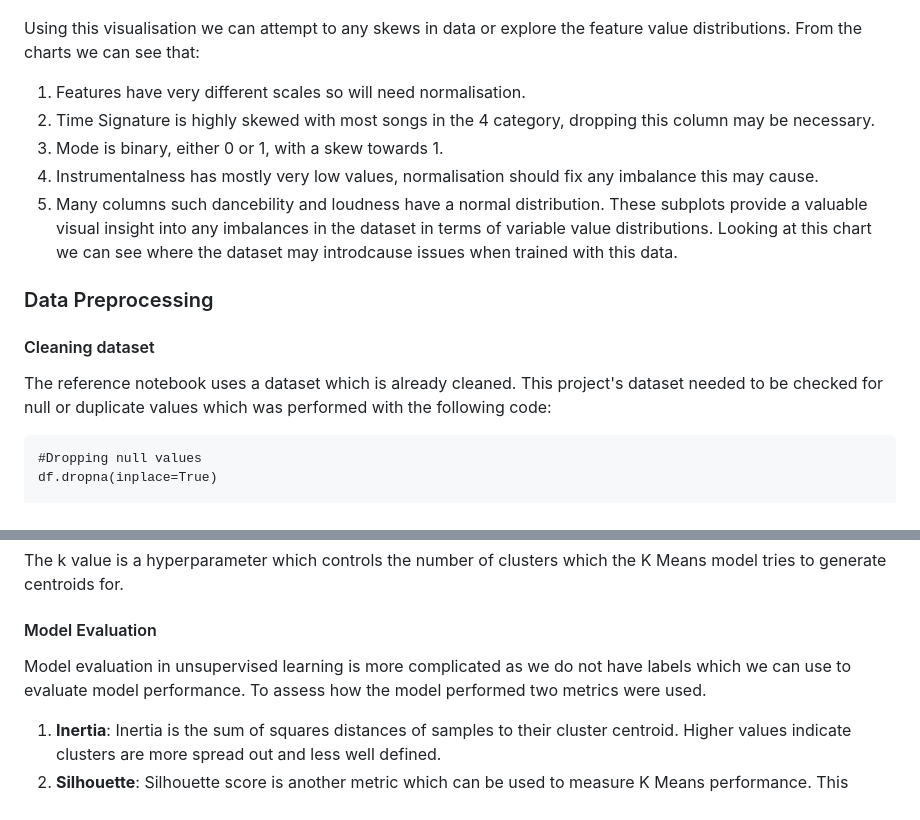
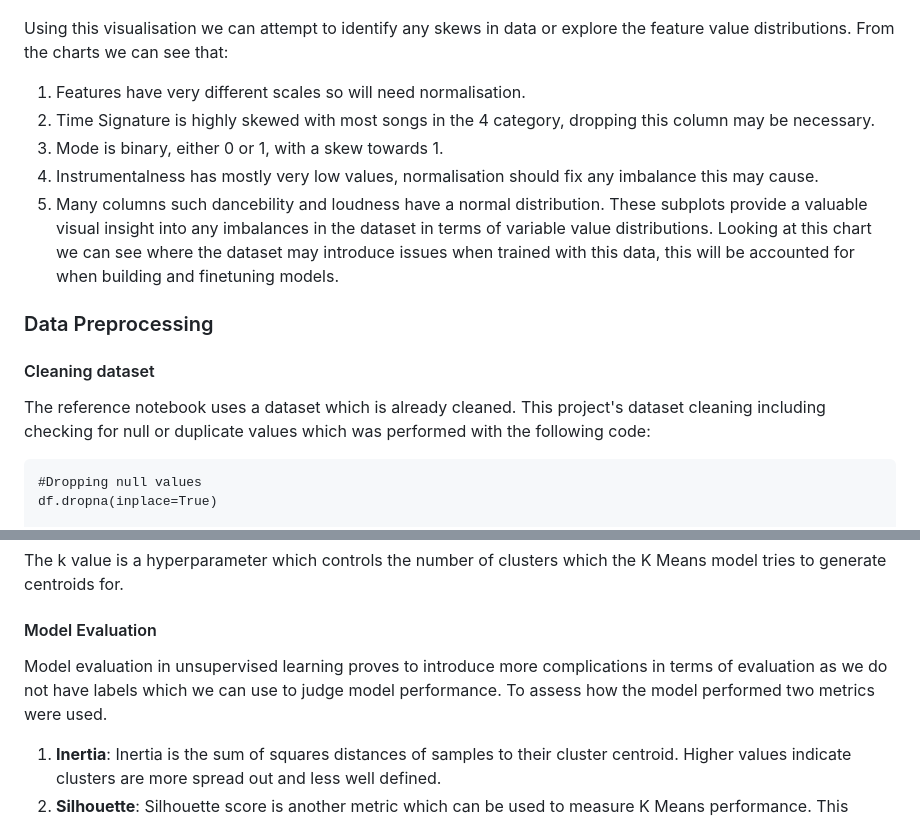
Before and after one commit to SHAKyMLRepo/Project-7-Spotify-Recommendations-using-KMeans-Clustering, a Markdown page: Readme.md, 2 parts joined by grey strips. GitHub-like rendering.

````diff
--- a/Readme.md
+++ b/Readme.md
@@ -24,18 +24,18 @@ If you wish to experiment with the code, you can find the notebook on Google Col
 
 ![Frequency Distributions](Images/graph1.png)
 
-Using this visualisation we can attempt to any skews in data or explore the feature value distributions. From the charts we can see that:
+Using this visualisation we can attempt to identify any skews in data or explore the feature value distributions. From the charts we can see that:
 1. Features have very different scales so will need normalisation.
 2. Time Signature is highly skewed with most songs in the 4 category, dropping this column may be necessary.
 3. Mode is binary, either 0 or 1, with a skew towards 1.
 4. Instrumentalness has mostly very low values, normalisation should fix any imbalance this may cause.
 5. Many columns such dancebility and loudness have a normal distribution.
-These subplots provide a valuable visual insight into any imbalances in the dataset in terms of variable value distributions. Looking at this chart we can see where the dataset may introdcause issues when trained with this data.
+These subplots provide a valuable visual insight into any imbalances in the dataset in terms of variable value distributions. Looking at this chart we can see where the dataset may introduce issues when trained with this data, this will be accounted for when building and finetuning models.
 
 ### Data Preprocessing
 
 #### Cleaning dataset
-The reference notebook uses a dataset which is already cleaned. This project's dataset needed to be checked for null or duplicate values which was performed with the following code:
+The reference notebook uses a dataset which is already cleaned. This project's dataset cleaning including checking for null or duplicate values which was performed with the following code:
 
 ```
 #Dropping null values
@@ -78,7 +78,7 @@ kmeans.fit(X_scale)
 The k value is a hyperparameter which controls the number of clusters which the K Means model tries to generate centroids for.
 
 #### Model Evaluation
-Model evaluation in unsupervised learning is more complicated as we do not have labels which we can use to evaluate model performance. To assess how the model performed two metrics were used.
+Model evaluation in unsupervised learning proves to introduce more complications in terms of evaluation as we do not have labels which we can use to judge model performance. To assess how the model performed two metrics were used.
 1. **Inertia**: Inertia is the sum of squares distances of samples to their cluster centroid. Higher values indicate clusters are more spread out and less well defined.
 2. **Silhouette**: Silhouette score is another metric which can be used to measure K Means performance. This metric not only considered the distances of samples to their own cluster centroid but also the average distance of samples to all samples in their nearest neighbouring cluster. Higher silhouette scores indicate that clusters are well seperated from other clusters and have high cohesion. Silhouette score is between 1 and -1 with higher values indicating better performance.
 
````
